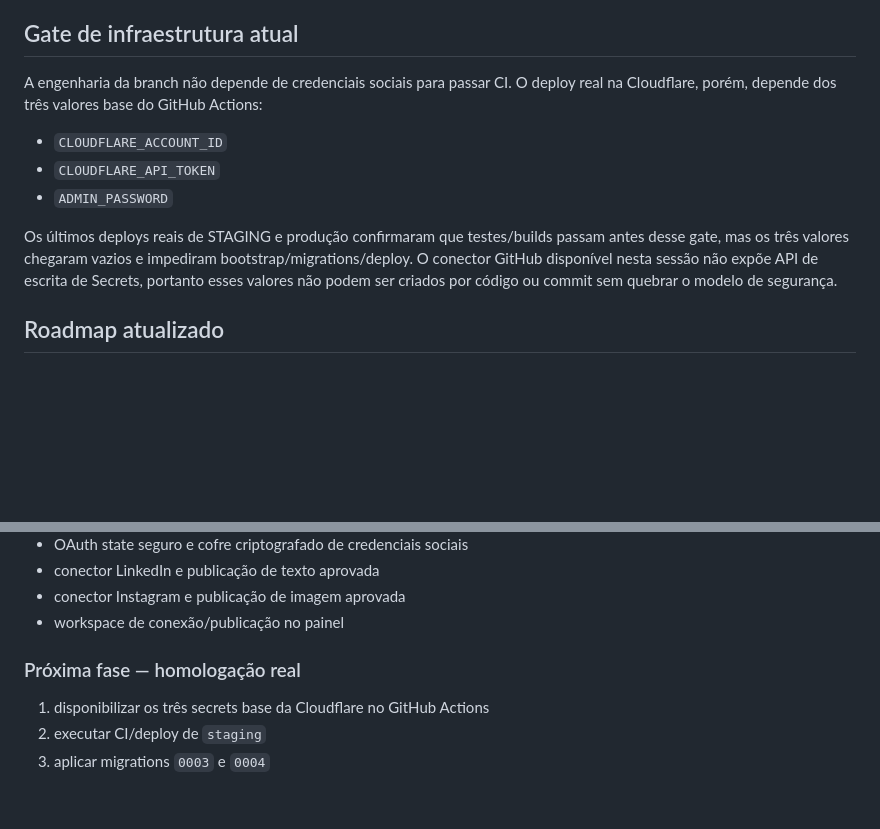
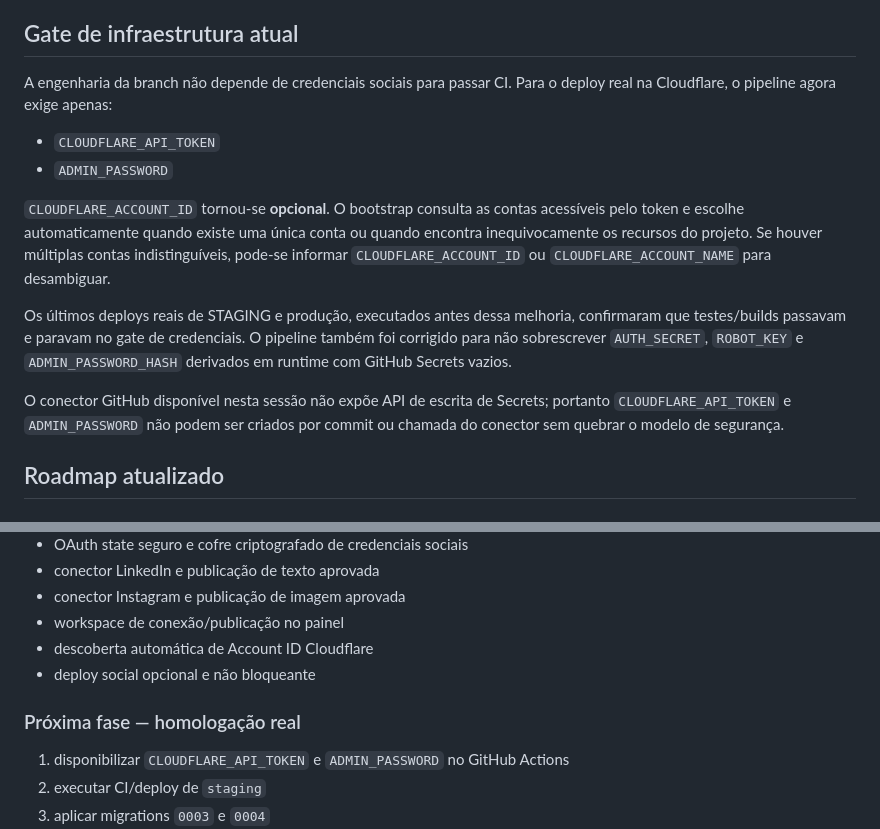
Before and after one commit to VictorHugoSimon/victor-simon-site, a Markdown page: docs/GROWTH-OS-ARCHITECTURE.md, 2 parts joined by grey strips. Rendered like a GitHub page; blank space fills up the shorter version.

Commit message:
docs: reduce mandatory Cloudflare deploy secrets after account discovery

```diff
--- a/docs/GROWTH-OS-ARCHITECTURE.md
+++ b/docs/GROWTH-OS-ARCHITECTURE.md
@@ -130,12 +130,15 @@ Os deploys de STAGING/Produção aceitam, sem torná-los obrigatórios:
 Se o par de um canal estiver completo, o pipeline grava os valores como Worker Secrets. Se estiver ausente, o deploy-base segue normalmente e o painel mostra o conector como não configurado.
 
 ## Gate de infraestrutura atual
-A engenharia da branch não depende de credenciais sociais para passar CI. O deploy real na Cloudflare, porém, depende dos três valores base do GitHub Actions:
-- `CLOUDFLARE_ACCOUNT_ID`
+A engenharia da branch não depende de credenciais sociais para passar CI. Para o deploy real na Cloudflare, o pipeline agora exige apenas:
 - `CLOUDFLARE_API_TOKEN`
 - `ADMIN_PASSWORD`
 
-Os últimos deploys reais de STAGING e produção confirmaram que testes/builds passam antes desse gate, mas os três valores chegaram vazios e impediram bootstrap/migrations/deploy. O conector GitHub disponível nesta sessão não expõe API de escrita de Secrets, portanto esses valores não podem ser criados por código ou commit sem quebrar o modelo de segurança.
+`CLOUDFLARE_ACCOUNT_ID` tornou-se **opcional**. O bootstrap consulta as contas acessíveis pelo token e escolhe automaticamente quando existe uma única conta ou quando encontra inequivocamente os recursos do projeto. Se houver múltiplas contas indistinguíveis, pode-se informar `CLOUDFLARE_ACCOUNT_ID` ou `CLOUDFLARE_ACCOUNT_NAME` para desambiguar.
+
+Os últimos deploys reais de STAGING e produção, executados antes dessa melhoria, confirmaram que testes/builds passavam e paravam no gate de credenciais. O pipeline também foi corrigido para não sobrescrever `AUTH_SECRET`, `ROBOT_KEY` e `ADMIN_PASSWORD_HASH` derivados em runtime com GitHub Secrets vazios.
+
+O conector GitHub disponível nesta sessão não expõe API de escrita de Secrets; portanto `CLOUDFLARE_API_TOKEN` e `ADMIN_PASSWORD` não podem ser criados por commit ou chamada do conector sem quebrar o modelo de segurança.
 
 ## Roadmap atualizado
 ### Fundação — implementada na branch
@@ -155,9 +158,11 @@ Os últimos deploys reais de STAGING e produção confirmaram que testes/builds
 - conector LinkedIn e publicação de texto aprovada
 - conector Instagram e publicação de imagem aprovada
 - workspace de conexão/publicação no painel
+- descoberta automática de Account ID Cloudflare
+- deploy social opcional e não bloqueante
 
 ### Próxima fase — homologação real
-1. disponibilizar os três secrets base da Cloudflare no GitHub Actions
+1. disponibilizar `CLOUDFLARE_API_TOKEN` e `ADMIN_PASSWORD` no GitHub Actions
 2. executar CI/deploy de `staging`
 3. aplicar migrations `0003` e `0004`
 4. validar Home, Blog, painel, D1, Workers AI e R2
```
